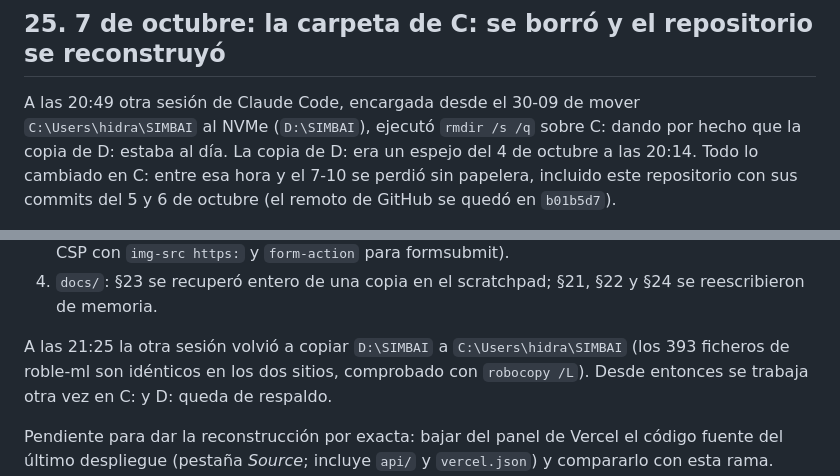
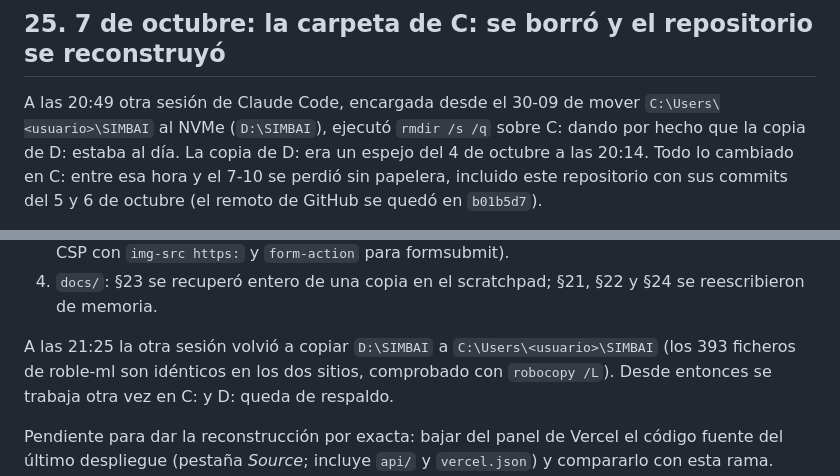
Before and after one commit to Grx-CorpSL/roble-maquinaria, a Markdown page: docs/hardening.md, 2 parts joined by grey strips. GitHub-like rendering.

Commit message:
Rutas locales fuera de la documentacion
Co-Authored-By: Claude Fable 5.1 <noreply@anthropic.com>

```diff
--- a/docs/hardening.md
+++ b/docs/hardening.md
@@ -967,7 +967,7 @@ desplegar.
 
 ## 25. 7 de octubre: la carpeta de C: se borró y el repositorio se reconstruyó
 
-A las 20:49 otra sesión de Claude Code, encargada desde el 30-09 de mover `C:\Users\hidra\SIMBAI` al NVMe
+A las 20:49 otra sesión de Claude Code, encargada desde el 30-09 de mover `C:\Users\<usuario>\SIMBAI` al NVMe
 (`D:\SIMBAI`), ejecutó `rmdir /s /q` sobre C: dando por hecho que la copia de D: estaba al día. La copia de D: era
 un espejo del 4 de octubre a las 20:14. Todo lo cambiado en C: entre esa hora y el 7-10 se perdió sin papelera,
 incluido este repositorio con sus commits del 5 y 6 de octubre (el remoto de GitHub se quedó en `b01b5d7`).
@@ -983,7 +983,7 @@ Reconstrucción, en `D:\SIMBAI\Proyecto Carpinteria\MaqDeMad\roble-ml` (rama `re
    §21 (fuera la redirección de `buscar.html?q=`; CSP con `img-src https:` y `form-action` para formsubmit).
 4. `docs/`: §23 se recuperó entero de una copia en el scratchpad; §21, §22 y §24 se reescribieron de memoria.
 
-A las 21:25 la otra sesión volvió a copiar `D:\SIMBAI` a `C:\Users\hidra\SIMBAI` (los 393 ficheros de roble-ml son
+A las 21:25 la otra sesión volvió a copiar `D:\SIMBAI` a `C:\Users\<usuario>\SIMBAI` (los 393 ficheros de roble-ml son
 idénticos en los dos sitios, comprobado con `robocopy /L`). Desde entonces se trabaja otra vez en C: y D: queda de respaldo.
 
 Pendiente para dar la reconstrucción por exacta: bajar del panel de Vercel el código fuente del último despliegue
```
Also changed, not shown: docs/contexto.md (+1 -1 lines).
